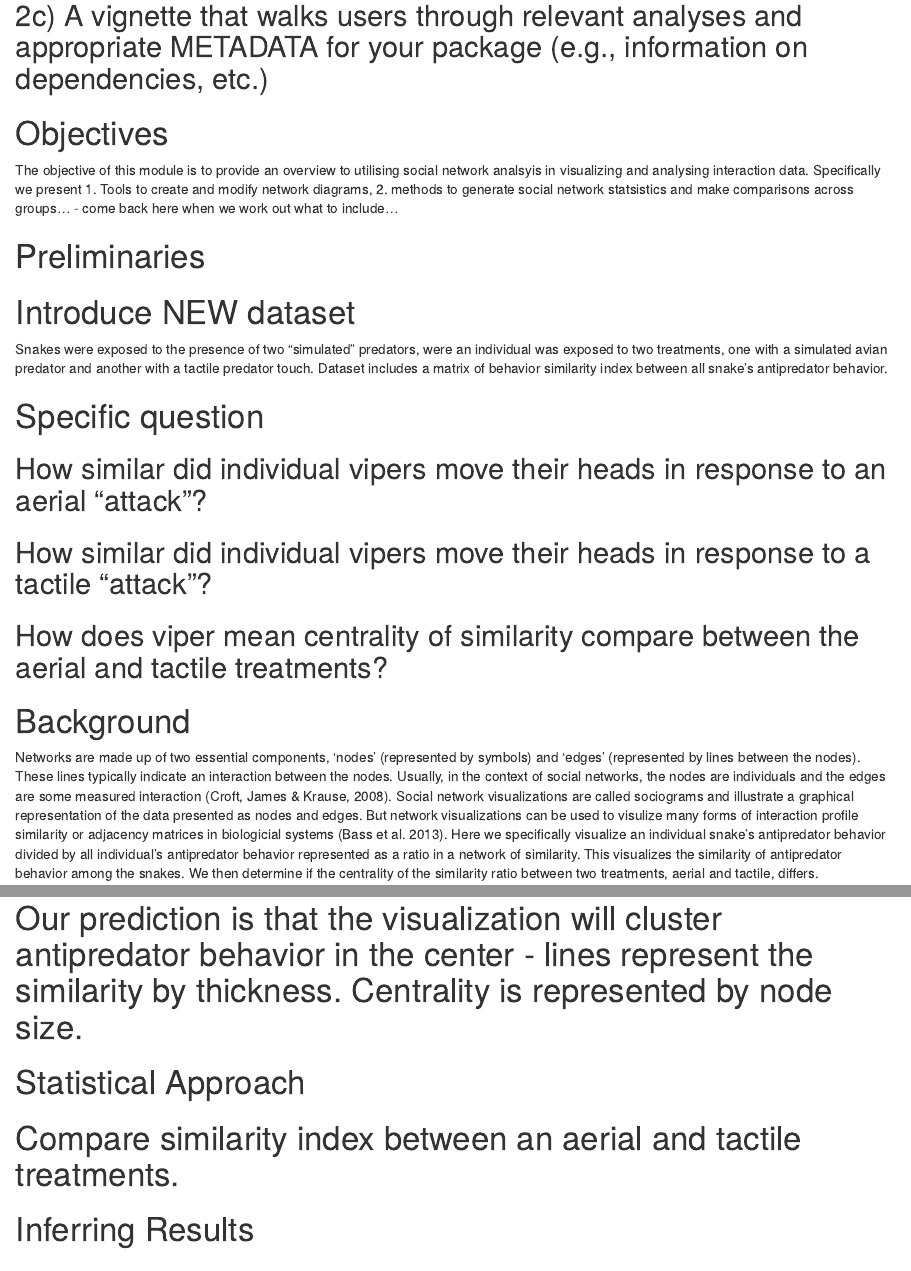
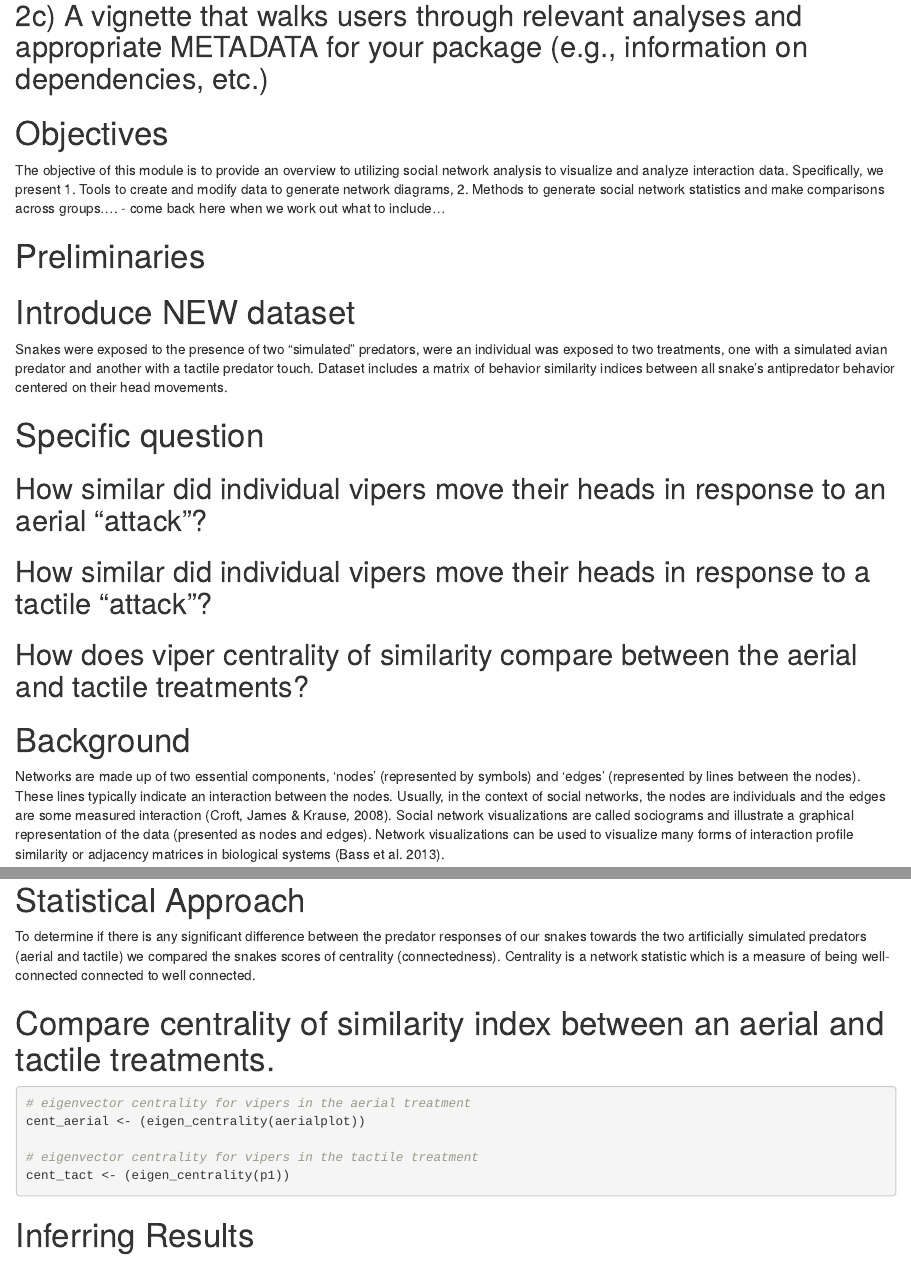
Before and after one commit to Messer-Sealey-White-ADA2020/Vignette-Assignment, an R Markdown document (Messer-Sealey-White-ADA-2020-vignette-assignment.Rmd): the page in a window 1100 px wide, from 680 px down, and a second part further down, joined at a grey line. Rendered offline with R 4.5, knitr and Pandoc, with nearby package versions; code that draws random numbers runs with fixed seeds of ours; some code elsewhere in the file could not run offline.

Commit message:
Description edits & Centrality stats added

````diff
--- a/Messer-Sealey-White-ADA-2020-vignette-assignment.Rmd
+++ b/Messer-Sealey-White-ADA-2020-vignette-assignment.Rmd
@@ -15,7 +15,7 @@ output: html_document
 ## 2c) A vignette that walks users through relevant analyses and appropriate METADATA for your package (e.g., information on dependencies, etc.)
 
 # Objectives
-The objective of this module is to provide an overview to utilising social network analsyis in visualizing and analysing interaction data. Specifically we present 1. Tools to create and modify network diagrams, 2. methods to generate social network statsistics and make comparisons across groups... - come back here when we work out what to include...
+The objective of this module is to provide an overview to utilizing social network analysis to visualize and analyze interaction data. Specifically, we present 1. Tools to create and modify data to generate network diagrams, 2. Methods to generate social network statistics and make comparisons across groups.... - come back here when we work out what to include...
 
 # Preliminaries
 ```{r setup, include=FALSE}
@@ -28,7 +28,7 @@ library(igraph) # to make an igraph object ie. network visualization of matrix v
 ```
 
 # Introduce NEW dataset
-Snakes were exposed to the presence of two "simulated" predators, were an individual was exposed to two treatments, one with a simulated avian predator and another with a tactile predator touch. Dataset includes a matrix of behavior similarity index between all snake's antipredator behavior.
+Snakes were exposed to the presence of two "simulated" predators, were an individual was exposed to two treatments, one with a simulated avian predator and another with a tactile predator touch. Dataset includes a matrix of behavior similarity indices between all snake's antipredator behavior centered on their head movements.
 
 ```{r setup, include=FALSE}
 knitr::opts_chunk$set(echo = TRUE)
@@ -38,16 +38,16 @@ aerial <- read_csv("blacktreatments_heads2020f.csv", col_names=TRUE)
 # read in data matrix for tactile treatment
 tactile <- read_csv("tactiletreatments_heads2020f.csv", col_names=TRUE)
 
-## Please Note: you must ensure that your dataframe has a first column named "names" that refers to unique row and column data points
+## Please Note: you must ensure that your dataframe has a first column named "names" that refers to the labels for the unique row and column data points
 ```
 
 # Specific question
 ## How similar did individual vipers move their heads in response to an aerial "attack"?
 ## How similar did individual vipers move their heads in response to a tactile "attack"?
-## How does viper mean centrality of similarity compare between the aerial and tactile treatments?
+## How does viper centrality of similarity compare between the aerial and tactile treatments?
 
 # Background
-Networks are made up of two essential components, 'nodes' (represented by symbols) and ‘edges’ (represented by lines between the nodes). These lines typically indicate an interaction between the nodes. Usually, in the context of social networks, the nodes are individuals and the edges are some measured interaction (Croft, James & Krause, 2008). Social network visualizations are called sociograms and illustrate a graphical representation of the data presented as nodes and edges. But network visualizations can be used to visulize many forms of interaction profile similarity or adjacency matrices in biologicial systems (Bass et al. 2013). Here we specifically visualize an individual snake's antipredator behavior divided by all individual's antipredator behavior represented as a ratio in a network of similarity. This visualizes the similarity of antipredator behavior among the snakes. We then determine if the centrality of the similarity ratio between two treatments, aerial and tactile, differs.
+Networks are made up of two essential components, 'nodes' (represented by symbols) and ‘edges’ (represented by lines between the nodes). These lines typically indicate an interaction between the nodes. Usually, in the context of social networks, the nodes are individuals and the edges are some measured interaction (Croft, James & Krause, 2008). Social network visualizations are called sociograms and illustrate a graphical representation of the data (presented as nodes and edges). Network visualizations can be used to visualize many forms of interaction profile similarity or adjacency matrices in biological systems (Bass et al. 2013).
 
 # Tidying Data for analysis
 ```{r}
@@ -99,10 +100,20 @@ visIgraph(p1, randomSeed = TRUE) %>%
 
 ```
 
-# Our prediction is that the visualization will cluster antipredator behavior in the center - lines represent the similarity by thickness. Centrality is represented by node size.
+# Statistical Approach
+To determine if there is any significant difference between the predator responses of our snakes towards the two artificially simulated predators (aerial and tactile) we compared the snakes scores of centrality (connectedness). Centrality is a network statistic which is a measure of being well-connected connected to well connected.
 
-# Statistical Approach
-# Compare similarity index between an aerial and tactile treatments.
+
+# Compare centrality of similarity index between an aerial and tactile treatments.
+```{r}
+# eigenvector centrality for vipers in the aerial treatment
+cent_aerial <- (eigen_centrality(aerialplot))
+
+# eigenvector centrality for vipers in the tactile treatment
+cent_tact <- (eigen_centrality(p1))
+
+```
+
 
 # Inferring Results
 # Individual snakes typically behaved similarly in both treatments as expected.
````
Also changed, not shown: Messer-Sealey-White-ADA-2020-vignette-assignment.Rmd (9 more changed lines).
